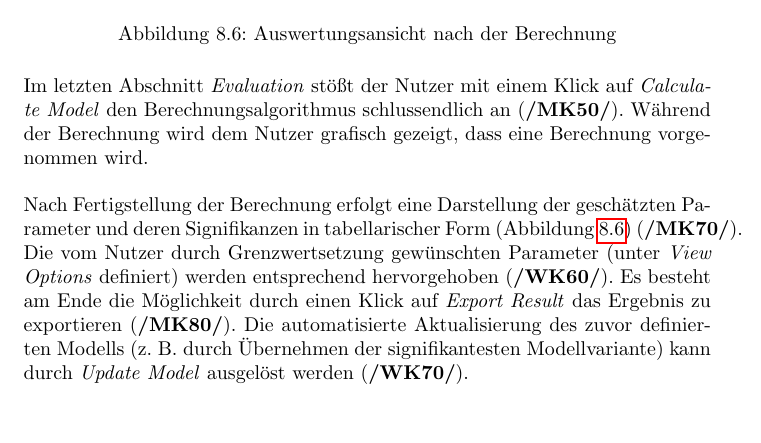
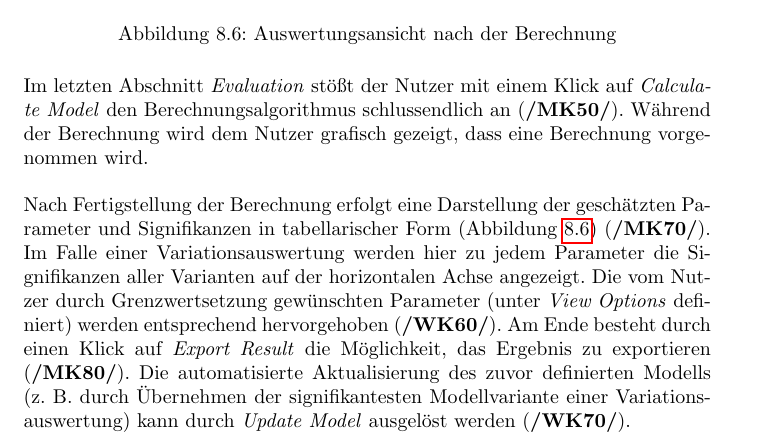
Before and after one commit to EinDamian/discrete-choice, a LaTeX document (specifications/main.tex): part of page 23 of 37, cut so that both start at the same text, the shorter picture padded with empty space. Compiled offline with pdfLaTeX.

Commit message:
GUI Text Korrektur

```diff
--- a/specifications/main.tex
+++ b/specifications/main.tex
@@ -664,7 +664,7 @@ Im Unterpunkt \emph{Processing} kann der Nutzer das gewünschte Berechnungsverfa
 
 Im letzten Abschnitt \emph{Evaluation} stößt der Nutzer mit einem Klick auf \emph{Calculate Model} den Berechnungsalgorithmus schlussendlich an (\textbf{/MK50/}). Während der Berechnung wird dem Nutzer grafisch gezeigt, dass eine Berechnung vorgenommen wird.\\
 
-Nach Fertigstellung der Berechnung erfolgt eine Darstellung der geschätzten Parameter und deren Signifikanzen in tabellarischer Form (Abbildung \ref{gui:fig_evaluation}) (\textbf{/MK70/}). Die vom Nutzer durch Grenzwertsetzung gewünschten Parameter (unter \emph{View Options} definiert) werden entsprechend hervorgehoben (\textbf{/WK60/}). Es besteht am Ende die Möglichkeit durch einen Klick auf \emph{Export Result} das Ergebnis zu exportieren (\textbf{/MK80/}). Die automatisierte Aktualisierung des zuvor definierten Modells (z.~B. durch Übernehmen der signifikantesten Modellvariante) kann durch \emph{Update Model} ausgelöst werden (\textbf{/WK70/}).\\
+Nach Fertigstellung der Berechnung erfolgt eine Darstellung der geschätzten Parameter und Signifikanzen in tabellarischer Form (Abbildung \ref{gui:fig_evaluation}) (\textbf{/MK70/}). Im Falle einer Variationsauswertung werden hier zu jedem Parameter die Signifikanzen aller Varianten auf der horizontalen Achse angezeigt. Die vom Nutzer durch Grenzwertsetzung gewünschten Parameter (unter \emph{View Options} definiert) werden entsprechend hervorgehoben (\textbf{/WK60/}). Am Ende besteht durch einen Klick auf \emph{Export Result} die Möglichkeit, das Ergebnis zu exportieren (\textbf{/MK80/}). Die automatisierte Aktualisierung des zuvor definierten Modells (z.~B. durch Übernehmen der signifikantesten Modellvariante einer Variationsauswertung) kann durch \emph{Update Model} ausgelöst werden (\textbf{/WK70/}).\\
 
 \newpage
 
```
